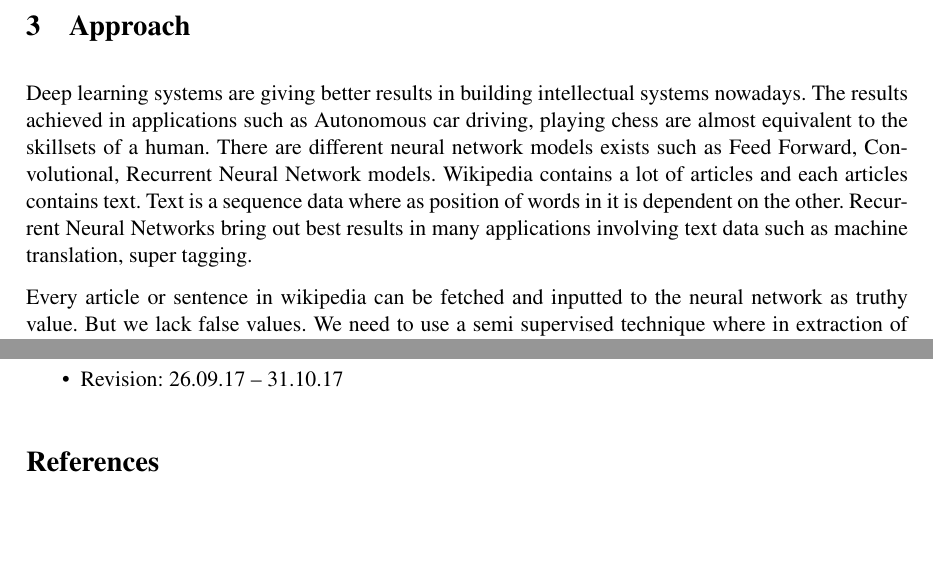
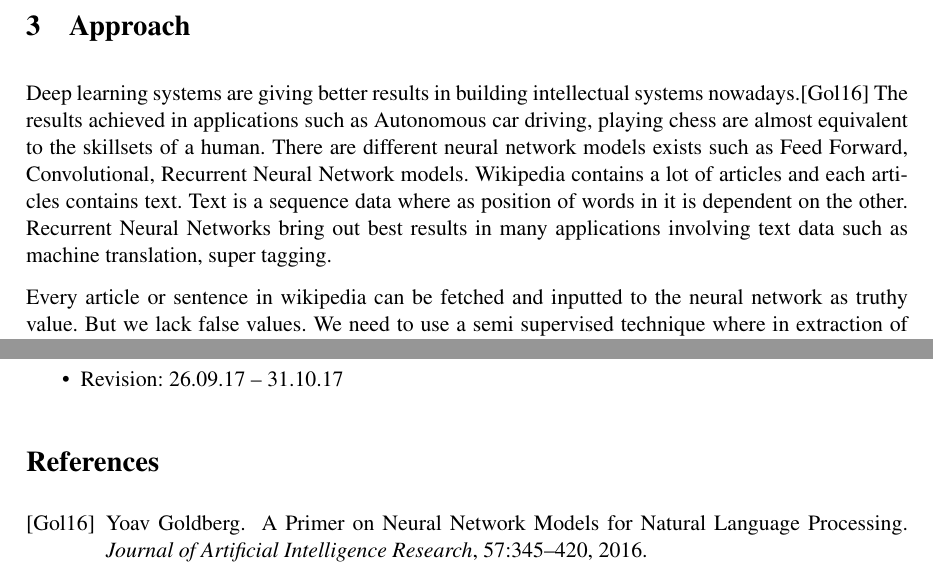
Before and after one commit to Kandy16/fake-news-detector, a LaTeX paper (proposal/main.tex, which reads proposal/bib.bib): two parts of pages 3 and 4 of 6, joined at a grey line, cut so that both start at the same text, the shorter picture padded with empty space. Compiled offline with pdfLaTeX.

Commit message:
A reference file is added successfully

```diff
--- /dev/null
+++ b/proposal/bib.bib
@@ -0,0 +5,6 @@
+journal = {Journal of Artificial Intelligence Research},
+pages = {345--420},
+title = {{A Primer on Neural Network Models for Natural Language Processing}},
+volume = {57},
+year = {2016}
+}
--- a/proposal/main.tex
+++ b/proposal/main.tex
@@ -139,7 +139,7 @@ Jing Ma et al. efforts were focused on building a recurrent neural network (RNN)
 % ----------------------------------------------------------------------------
 \section{Approach}
 
-Deep learning systems are giving better results in building intellectual systems nowadays. The results achieved in applications such as Autonomous car driving, playing chess are almost equivalent to the skillsets of a human. There are different neural network models exists such as Feed Forward, Convolutional, Recurrent Neural Network models. Wikipedia contains a lot of articles and each articles contains text. Text is a sequence data where as position of words in it is dependent on the other. Recurrent Neural Networks bring out best results in many applications involving text data such as machine translation, super tagging.
+Deep learning systems are giving better results in building intellectual systems nowadays.\cite{Goldberg2016} The results achieved in applications such as Autonomous car driving, playing chess are almost equivalent to the skillsets of a human. There are different neural network models exists such as Feed Forward, Convolutional, Recurrent Neural Network models. Wikipedia contains a lot of articles and each articles contains text. Text is a sequence data where as position of words in it is dependent on the other. Recurrent Neural Networks bring out best results in many applications involving text data such as machine translation, super tagging.
 
 Every article or sentence in wikipedia can be fetched and inputted to the neural network as truthy value. But we lack false values. We need to use a semi supervised technique where in extraction of falsy values need to be carried out automatically. This is one of the challenges of this master thesis.
 
```
Also changed, not shown: proposal/main.pdf, proposal/bib.bib (4 more changed lines).
